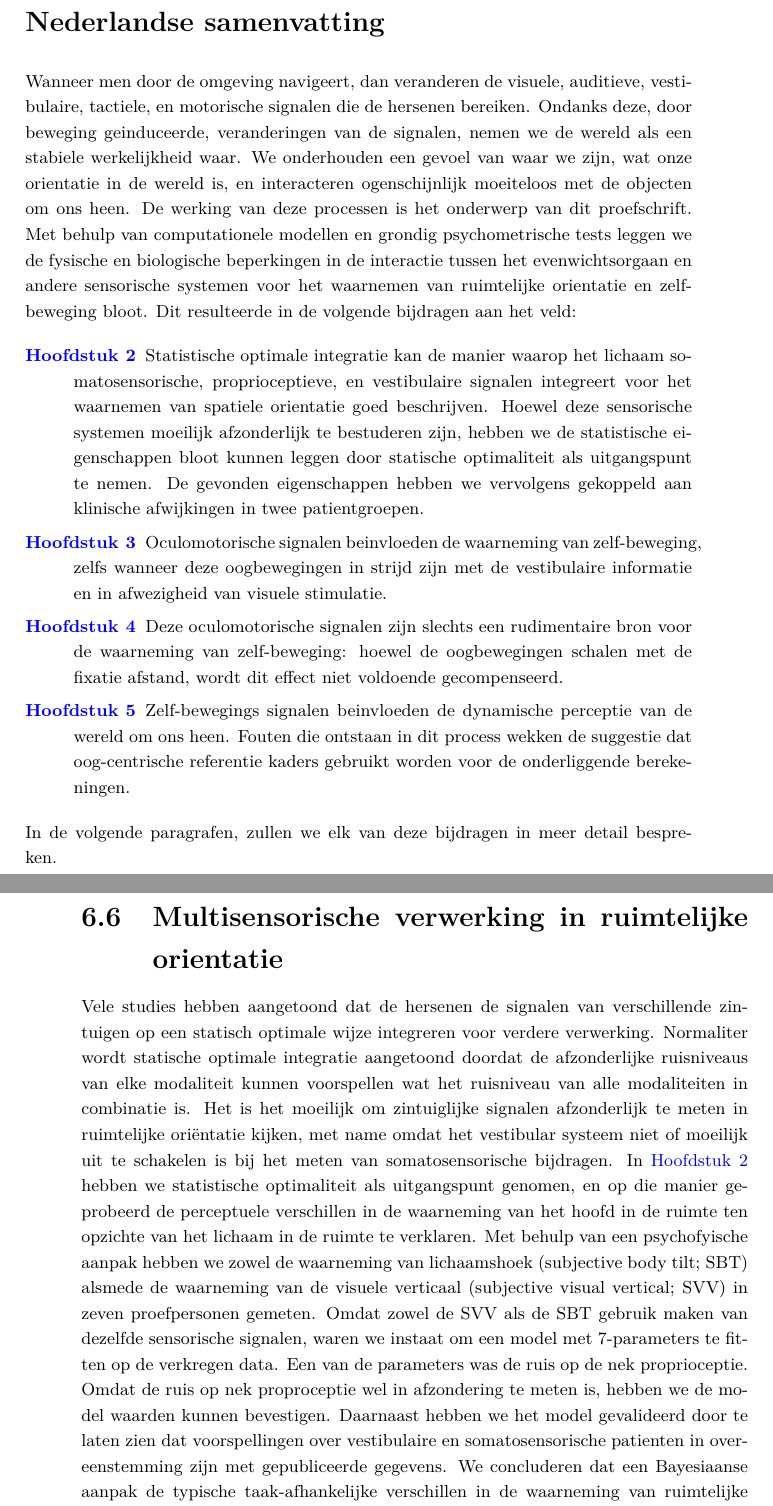
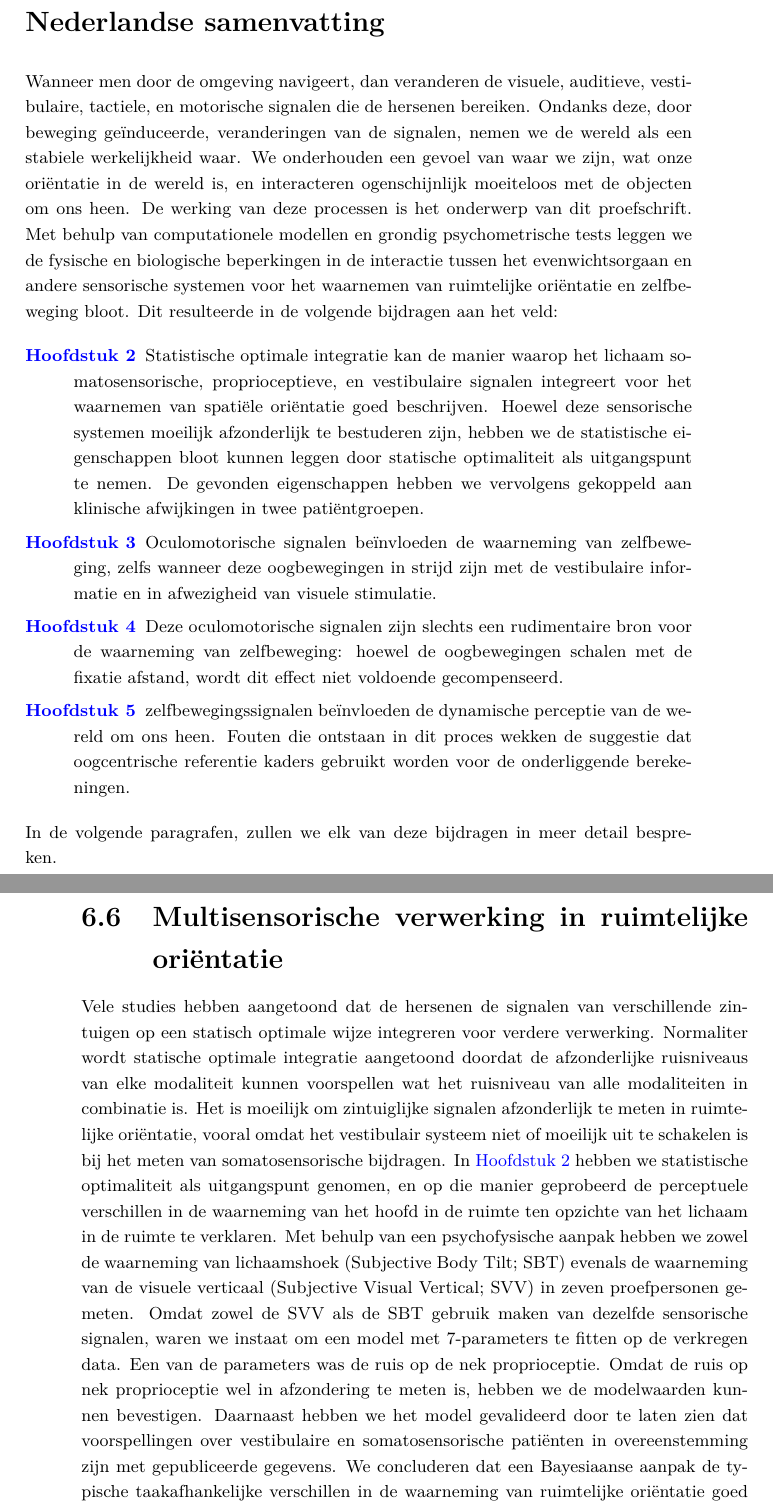
Before and after one commit to iclemens/phd-thesis, a LaTeX thesis (src/thesis.tex, which reads src/misc/s3_summary.tex): two parts of pages 129 and 130 of 152, joined at a grey line, cut so that both start at the same text. Compiled offline with pdfLaTeX; a missing bibliography style is replaced by a similar one.

Commit message:
Corrected spelling in Dutch summary.

```diff
--- a/src/misc/s3_summary.tex
+++ b/src/misc/s3_summary.tex
@@ -5,19 +5,19 @@
 \phantomsection
 \addcontentsline{toc}{chapter}{Nederlandse samenvatting}
 
-Wanneer men door de omgeving navigeert, dan veranderen de visuele, auditieve, vestibulaire, tactiele, en motorische signalen die de hersenen bereiken. Ondanks deze, door beweging geinduceerde, veranderingen van de signalen, nemen we de wereld als een stabiele werkelijkheid waar. We onderhouden een gevoel van waar we zijn, wat onze orientatie in de wereld is, en interacteren ogenschijnlijk moeiteloos met de objecten om ons heen. De werking van deze processen is het onderwerp van dit proefschrift. Met behulp van computationele modellen en grondig psychometrische tests leggen we de fysische en biologische beperkingen in de interactie tussen het evenwichtsorgaan en andere sensorische systemen voor het waarnemen van ruimtelijke orientatie en zelf-beweging bloot. Dit resulteerde in de volgende bijdragen aan het veld:
+Wanneer men door de omgeving navigeert, dan veranderen de visuele, auditieve, vestibulaire, tactiele, en motorische signalen die de hersenen bereiken. Ondanks deze, door beweging ge\"induceerde, veranderingen van de signalen, nemen we de wereld als een stabiele werkelijkheid waar. We onderhouden een gevoel van waar we zijn, wat onze ori\"entatie in de wereld is, en interacteren ogenschijnlijk moeiteloos met de objecten om ons heen. De werking van deze processen is het onderwerp van dit proefschrift. Met behulp van computationele modellen en grondig psychometrische tests leggen we de fysische en biologische beperkingen in de interactie tussen het evenwichtsorgaan en andere sensorische systemen voor het waarnemen van ruimtelijke ori\"entatie en zelfbeweging bloot. Dit resulteerde in de volgende bijdragen aan het veld:
 
 \begin{description}
-\item[\Hoofdstuk{p1}] Statistische optimale integratie kan de manier waarop het lichaam somatosensorische, proprioceptieve, en vestibulaire signalen integreert voor het waarnemen van spatiele orientatie goed beschrijven. Hoewel deze sensorische systemen moeilijk afzonderlijk te bestuderen zijn, hebben we de statistische eigenschappen bloot kunnen leggen door statische optimaliteit als uitgangspunt te nemen. De gevonden eigenschappen hebben we vervolgens gekoppeld aan klinische afwijkingen in twee patientgroepen.
-\item[\Hoofdstuk {p3}] Oculomotorische signalen beinvloeden de waarneming van zelf-beweging, zelfs wanneer deze oogbewegingen in strijd zijn met de vestibulaire informatie en in afwezigheid van visuele stimulatie.
-\item[\Hoofdstuk {p4}] Deze oculomotorische signalen zijn slechts een rudimentaire bron voor de waarneming van zelf-beweging: hoewel de oogbewegingen schalen met de fixatie afstand, wordt dit effect niet voldoende gecompenseerd.
-\item[\Hoofdstuk {p2}] Zelf-bewegings signalen beinvloeden de dynamische perceptie van de wereld om ons heen. Fouten die ontstaan in dit process wekken de suggestie dat oog-centrische referentie kaders gebruikt worden voor de onderliggende berekeningen.
+\item[\Hoofdstuk{p1}] Statistische optimale integratie kan de manier waarop het lichaam somatosensorische, proprioceptieve, en vestibulaire signalen integreert voor het waarnemen van spati\"ele ori\"entatie goed beschrijven. Hoewel deze sensorische systemen moeilijk afzonderlijk te bestuderen zijn, hebben we de statistische eigenschappen bloot kunnen leggen door statische optimaliteit als uitgangspunt te nemen. De gevonden eigenschappen hebben we vervolgens gekoppeld aan klinische afwijkingen in twee pati\"entgroepen.
+\item[\Hoofdstuk {p3}] Oculomotorische signalen be\"invloeden de waarneming van zelfbeweging, zelfs wanneer deze oogbewegingen in strijd zijn met de vestibulaire informatie en in afwezigheid van visuele stimulatie.
+\item[\Hoofdstuk {p4}] Deze oculomotorische signalen zijn slechts een rudimentaire bron voor de waarneming van zelfbeweging: hoewel de oogbewegingen schalen met de fixatie afstand, wordt dit effect niet voldoende gecompenseerd.
+\item[\Hoofdstuk {p2}] zelfbewegingssignalen be\"invloeden de dynamische perceptie van de wereld om ons heen. Fouten die ontstaan in dit proces wekken de suggestie dat oogcentrische referentie kaders gebruikt worden voor de onderliggende berekeningen.
 \end{description}
 
 In de volgende paragrafen, zullen we elk van deze bijdragen in meer detail bespreken.
 
-\section{Multisensorische verwerking in ruimtelijke orientatie}
-Vele studies hebben aangetoond dat de hersenen de signalen van verschillende zintuigen op een statisch optimale wijze integreren voor verdere verwerking. Normaliter wordt statische optimale integratie aangetoond doordat de afzonderlijke ruisniveaus van elke modaliteit kunnen voorspellen wat het ruisniveau van alle modaliteiten in combinatie is. Het is het moeilijk om zintuiglijke signalen afzonderlijk te meten in ruimtelijke oriëntatie kijken, met name omdat het vestibular systeem niet of moeilijk uit te schakelen is bij het meten van somatosensorische bijdragen.
-In \Hoofdstuk{p1} hebben we statistische optimaliteit als uitgangspunt genomen, en op die manier geprobeerd de perceptuele verschillen in de waarneming van het hoofd in de ruimte ten opzichte van het lichaam in de ruimte te verklaren. Met behulp van een psychofyische aanpak hebben we zowel de waarneming van lichaamshoek (subjective body tilt; SBT) alsmede de waarneming van de visuele verticaal (subjective visual vertical; SVV) in zeven proefpersonen gemeten. Omdat zowel de SVV als de SBT gebruik maken van dezelfde sensorische signalen, waren we instaat om een model met 7-parameters te fitten op de verkregen data. Een van de parameters was de ruis op de nek proprioceptie. Omdat de ruis op nek proproceptie wel in afzondering te meten is, hebben we de model waarden kunnen bevestigen. Daarnaast hebben we het model gevalideerd door te laten zien dat voorspellingen over vestibulaire en somatosensorische patienten in overeenstemming zijn met gepubliceerde gegevens. We concluderen dat een Bayesiaanse aanpak de typische taak-afhankelijke verschillen in de waarneming van ruimtelijke orientatie goed kan verklaren. In een vervolg op dit werk werd deze aanpak onlangs toegepast op een patientenpopulatie met verlies van het complete vestibulaire systeem \cite{alberts2015}. Deze patienten voerden de taak vergelijkbaar met de controle populatie uit, wat de suggestie wekt dat de sensorische gewichten verschoven zijn van vestibulaire naar somatische sensoren.
+\section{Multisensorische verwerking in ruimtelijke ori\"entatie}
+Vele studies hebben aangetoond dat de hersenen de signalen van verschillende zintuigen op een statisch optimale wijze integreren voor verdere verwerking. Normaliter wordt statische optimale integratie aangetoond doordat de afzonderlijke ruisniveaus van elke modaliteit kunnen voorspellen wat het ruisniveau van alle modaliteiten in combinatie is. Het is moeilijk om zintuiglijke signalen afzonderlijk te meten in ruimtelijke oriëntatie, vooral omdat het vestibulair systeem niet of moeilijk uit te schakelen is bij het meten van somatosensorische bijdragen.
+In \Hoofdstuk{p1} hebben we statistische optimaliteit als uitgangspunt genomen, en op die manier geprobeerd de perceptuele verschillen in de waarneming van het hoofd in de ruimte ten opzichte van het lichaam in de ruimte te verklaren. Met behulp van een psychofysische aanpak hebben we zowel de waarneming van lichaamshoek (Subjective Body Tilt; SBT) evenals de waarneming van de visuele verticaal (Subjective Visual Vertical; SVV) in zeven proefpersonen gemeten. Omdat zowel de SVV als de SBT gebruik maken van dezelfde sensorische signalen, waren we instaat om een model met 7-parameters te fitten op de verkregen data. Een van de parameters was de ruis op de nek proprioceptie. Omdat de ruis op nek proprioceptie wel in afzondering te meten is, hebben we de modelwaarden kunnen bevestigen. Daarnaast hebben we het model gevalideerd door te laten zien dat voorspellingen over vestibulaire en somatosensorische pati\"enten in overeenstemming zijn met gepubliceerde gegevens. We concluderen dat een Bayesiaanse aanpak de typische taakafhankelijke verschillen in de waarneming van ruimtelijke ori\"entatie goed kan verklaren. In een vervolg op dit werk werd deze aanpak onlangs toegepast op een pati\"entenpopulatie met verlies van het complete vestibulaire systeem \cite{alberts2015}. Deze pati\"enten voerden de taak vergelijkbaar met de controle populatie uit, wat de suggestie wekt dat de sensorische gewichten verschoven zijn van vestibulaire naar somatische sensoren.
 
 
```
Also changed, not shown: src/misc/s3_summary.tex (18 more changed lines).
